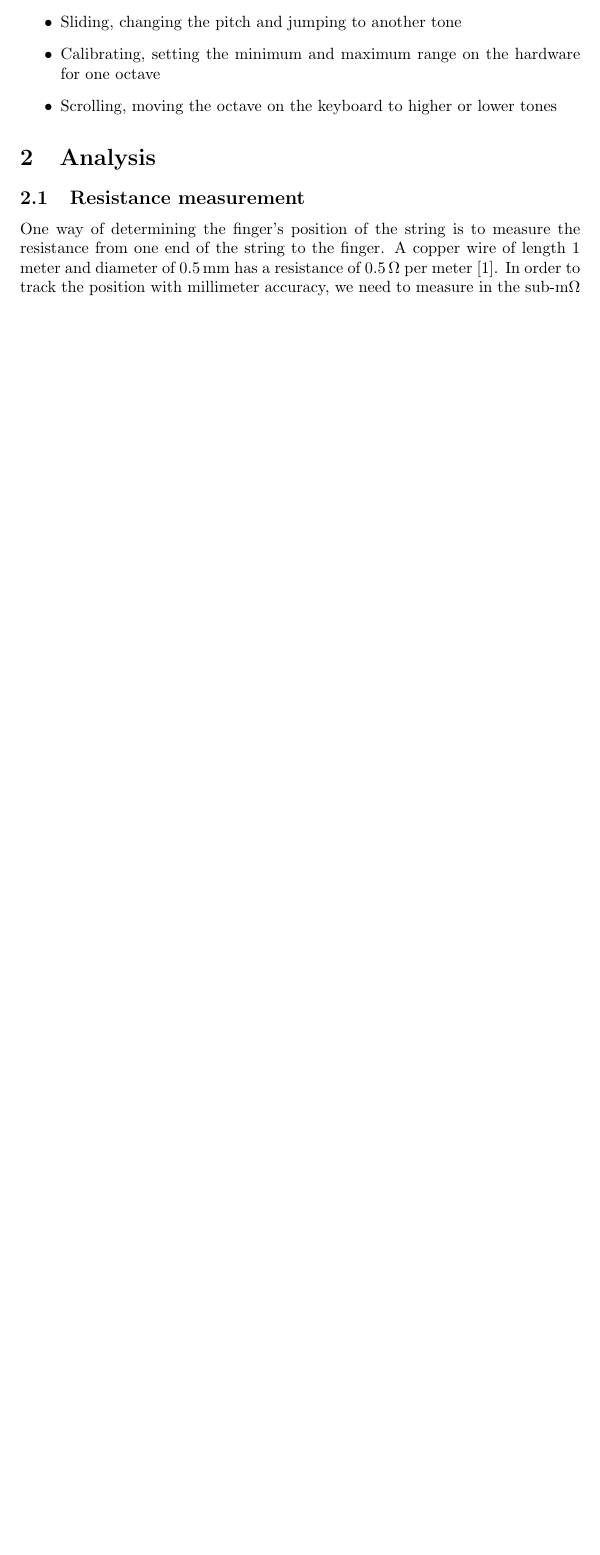
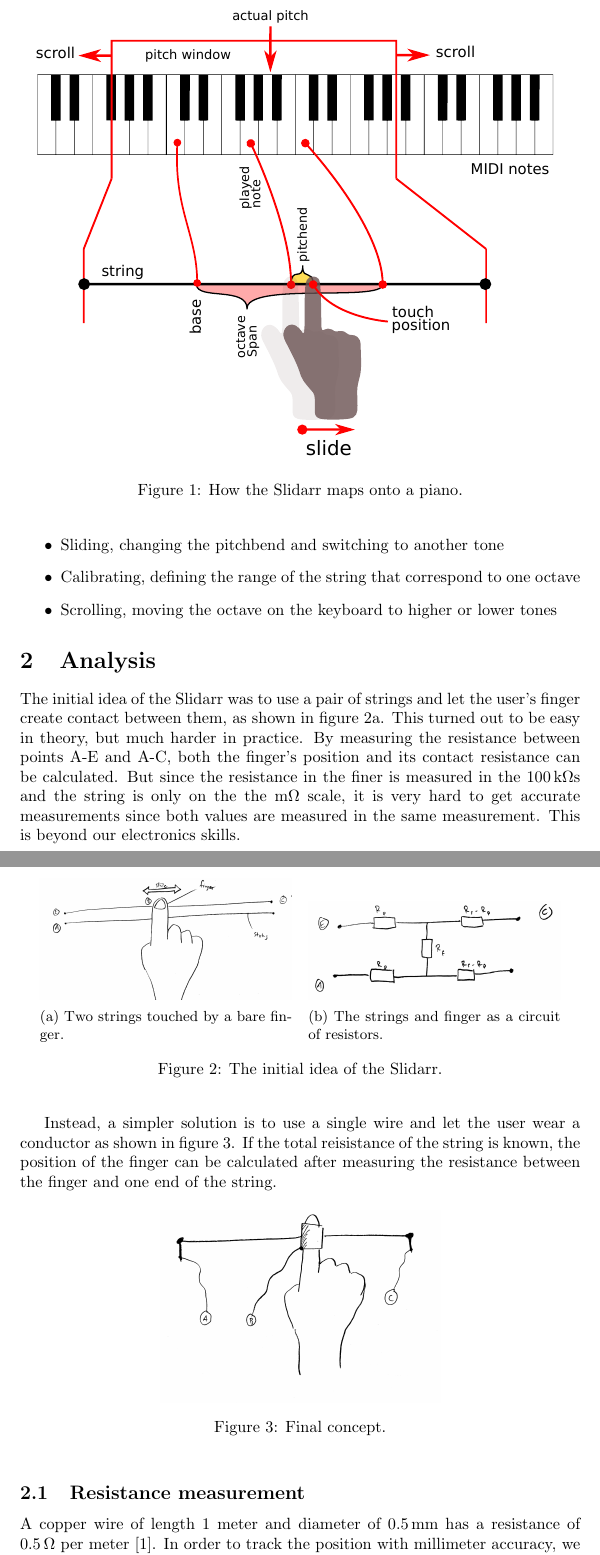
Before and after one commit to Deffendor/slidar, a LaTeX document (documentation/reports/report/slidarr-report.tex): part of page 4 of 16 before the commit and two parts of pages 4 and 5 of 17 after it, the two joined at a grey line, cut at the place of the change, the shorter picture padded with empty space. Compiled offline with pdfLaTeX.

Commit message:
Add some images and analysis

```diff
--- a/documentation/reports/report/slidarr-report.tex
+++ b/documentation/reports/report/slidarr-report.tex
@@ -3,6 +3,7 @@
 \usepackage{graphicx}
 \usepackage{siunitx}
 \usepackage{caption}
+\usepackage{subcaption}
 
 \newcommand{\source}[1]{\hfill \vspace{-15pt} \caption*{ \footnotesize Source: {#1}} }
 
@@ -46,3 +45,5 @@ picture here of string compared to keyboard
 
 \begin{figure}[ht]
   \centering
+  \includegraphics[width=1\textwidth]{slidar_illustration}
+  \caption{How the Slidarr maps onto a piano.}
@@ -57,15 +54,41 @@ To sum it up these are the major functionalities of the Slidarr and important to
 \begin{itemize}
  \item Touching, turn specific note on
- \item Sliding, changing the pitch and jumping to another tone
- \item Calibrating, setting the minimum and maximum range on the hardware for one octave
+ \item Sliding, changing the pitchbend and switching to another tone
+ \item Calibrating, defining the range of the string that correspond to one octave
  \item Scrolling, moving the octave on the keyboard to higher or lower tones
 \end{itemize}
 
+\section{Analysis}
+The initial idea of the Slidarr was to use a pair of strings and let the user's finger create contact between them, as shown in figure \ref{fig:slidarr_initial_sketch}. This turned out to be easy in theory, but much harder in practice. By measuring the resistance between points A-E and A-C, both the finger's position and its contact resistance can be calculated. But since the resistance in the finer is measured in the \SI{100}{\kilo\ohm}s and the string is only on the the \si{\milli\ohm} scale, it is very hard to get accurate measurements since both values are measured in the same measurement. This is beyond our electronics skills.
 
-\section{Analysis}
+\begin{figure}[h]
+  \centering
+  \begin{subfigure}[b]{0.45\textwidth}
+    \includegraphics[width=\textwidth]{slidar_initial}
+    \caption{Two strings touched by a bare finger.}
+    \label{fig:slidarr_initial_sketch}
+  \end{subfigure}
+  ~
+  \begin{subfigure}[b]{0.45\textwidth}
+    \includegraphics[width=\textwidth]{slidar_initial_circuit}
+    \caption{The strings and finger as a circuit of resistors.}
+    \label{fig:slidarr_initial_circuit}
+  \end{subfigure}
+  \caption{The initial idea of the Slidarr.}
+  \label{fig:slidarr_initial}
+\end{figure}
+
+Instead, a simpler solution is to use a single wire and let the user wear a conductor as shown in figure \ref{fig:slidarr_final_concept}. If the total reisistance of the string is known, the position of the finger can be calculated after measuring the resistance between the finger and one end of the string.
+
+\begin{figure}[h]
+  \centering
+  \includegraphics[width=0.5\textwidth]{slidarr_final_concept}
+  \caption{Final concept.}
+  \label{fig:slidarr_final_concept}
+\end{figure}
 
 \subsection{Resistance measurement} \label{sec:resistance_measurement}
-One way of determining the finger's position of the string is to measure the resistance from one end of the string to the finger. A copper wire of length 1 meter and diameter of \SI{0.5}{mm} has a resistance of \SI{0.5}{\ohm} per meter \cite{copperresistance}. In order to track the position  with millimeter accuracy, we need to measure in the sub-\si{\milli\ohm} range.
+A copper wire of length 1 meter and diameter of \SI{0.5}{mm} has a resistance of \SI{0.5}{\ohm} per meter \cite{copperresistance}. In order to track the position  with millimeter accuracy, we need to measure in the sub-\si{\milli\ohm} range.
 
 This can be done in many different ways. One way is using a resistor bridge setup, e.g. a Wheatstone or Kelvin bridge, which is able to sense tiny changes in resistance. However, the bridge needs to be balanced with accurate resistors of similar value of the measured resistor, which is hard to achieve with standard resistors when the measured resistance is this small.
 
```
Also changed, not shown: documentation/reports/report/slidar_illustration.pdf (added), documentation/reports/report/slidar_initial.jpg (added), documentation/reports/report/slidar_initial_circuit.jpg (added), documentation/reports/report/slidarr_final_concept.jpg (added), documentation/reports/report/slidarr-report.tex (14 more changed lines).
